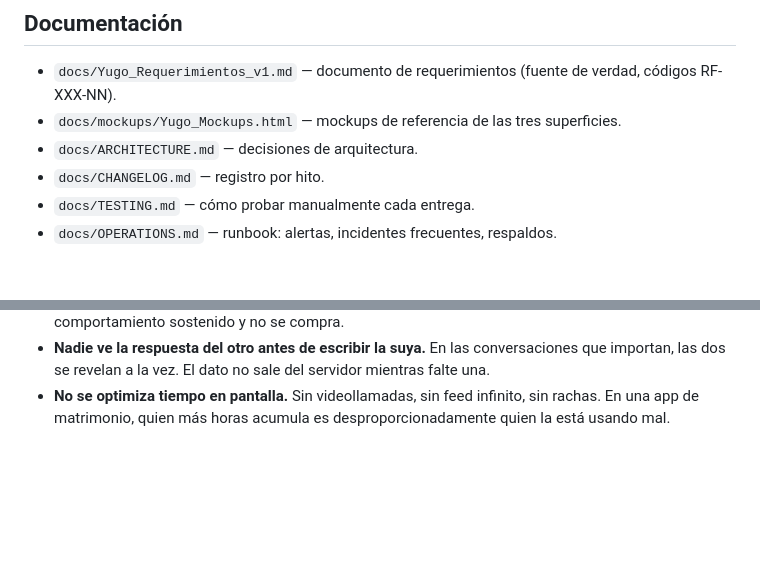
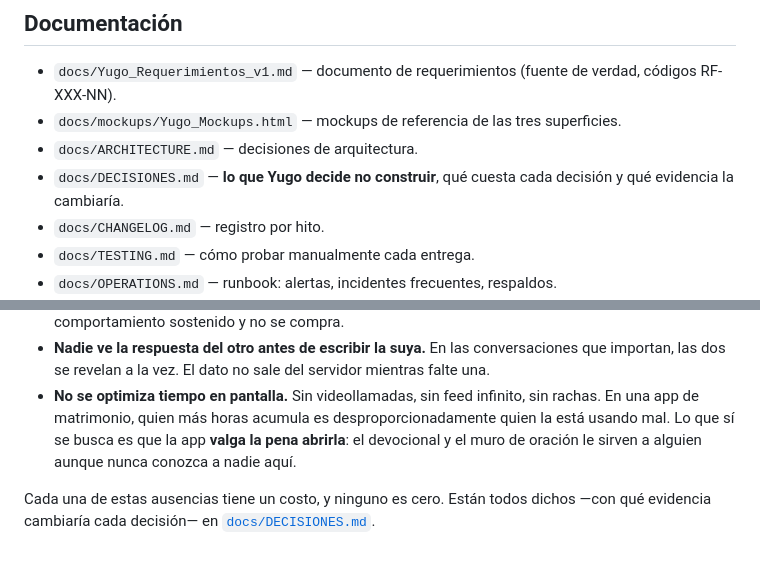
Before and after one commit to emiliodone-glitch/yugo, a Markdown page: README.md, 2 parts joined by grey strips. GitHub-like rendering; blank space fills up the shorter version.

```diff
--- a/README.md
+++ b/README.md
@@ -68,6 +68,8 @@ k6 run infra/k6/discover.js         # carga sobre Descubrir
 - `docs/Yugo_Requerimientos_v1.md` — documento de requerimientos (fuente de verdad, códigos RF-XXX-NN).
 - `docs/mockups/Yugo_Mockups.html` — mockups de referencia de las tres superficies.
 - `docs/ARCHITECTURE.md` — decisiones de arquitectura.
+- `docs/DECISIONES.md` — **lo que Yugo decide no construir**, qué cuesta cada
+  decisión y qué evidencia la cambiaría.
 - `docs/CHANGELOG.md` — registro por hito.
 - `docs/TESTING.md` — cómo probar manualmente cada entrega.
 - `docs/OPERATIONS.md` — runbook: alertas, incidentes frecuentes, respaldos.
@@ -110,4 +112,10 @@ k6 run infra/k6/discover.js         # carga sobre Descubrir
   servidor mientras falte una.
 - **No se optimiza tiempo en pantalla.** Sin videollamadas, sin feed infinito,
   sin rachas. En una app de matrimonio, quien más horas acumula es
-  desproporcionadamente quien la está usando mal.
+  desproporcionadamente quien la está usando mal. Lo que sí se busca es que la
+  app **valga la pena abrirla**: el devocional y el muro de oración le sirven a
+  alguien aunque nunca conozca a nadie aquí.
+
+Cada una de estas ausencias tiene un costo, y ninguno es cero. Están todos
+dichos —con qué evidencia cambiaría cada decisión— en
+[`docs/DECISIONES.md`](docs/DECISIONES.md).
```
Also changed, not shown: docs/DECISIONES.md (added, +281 -0 lines).
